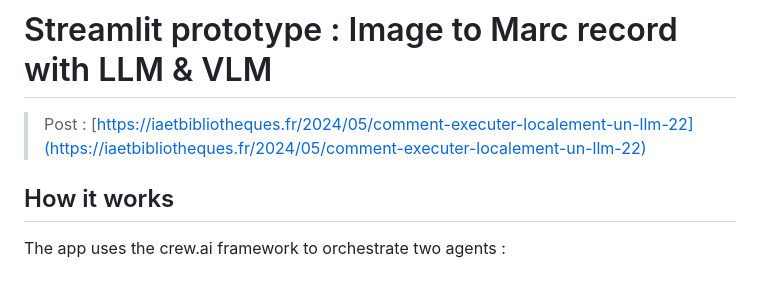
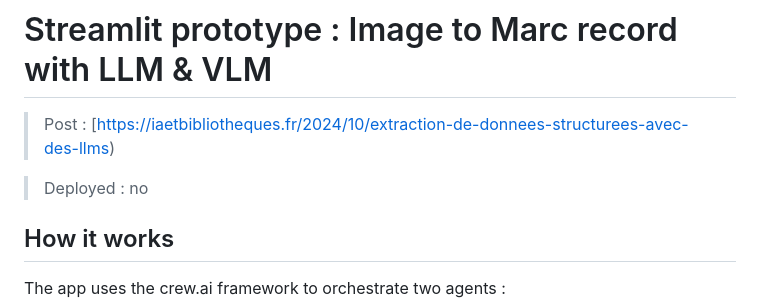
Before and after one commit to gegedenice/iaetbibliotheques, a Markdown page: 2024_10_image2marc_converter/README.md, the part around the change. Drawn GitHub-style; blank space fills up the shorter version.

```diff
--- a/2024_10_image2marc_converter/README.md
+++ b/2024_10_image2marc_converter/README.md
@@ -1,6 +1,8 @@
 #  Streamlit prototype : Image to Marc record with LLM & VLM
 
-> Post : [https://iaetbibliotheques.fr/2024/05/comment-executer-localement-un-llm-22](https://iaetbibliotheques.fr/2024/05/comment-executer-localement-un-llm-22)
+> Post : [https://iaetbibliotheques.fr/2024/10/extraction-de-donnees-structurees-avec-des-llms)
+
+> Deployed : no
 
 ## How it works
 
```
Also changed, not shown: 2025_01_comparative_ead_generation/README.md (added, +63 -0 lines), 2025_01_speech_to_text_ead_editor/README.md (added, +63 -0 lines), Cheatsheet/divers.md (+140 -1 lines), Cheatsheet/llms.md (+1 -1 lines), 2025_01_comparative_ead_generation/screenshot.png (added), 2025_01_speech_to_text_ead_editor/screenshot.png (added), 9 other files.
